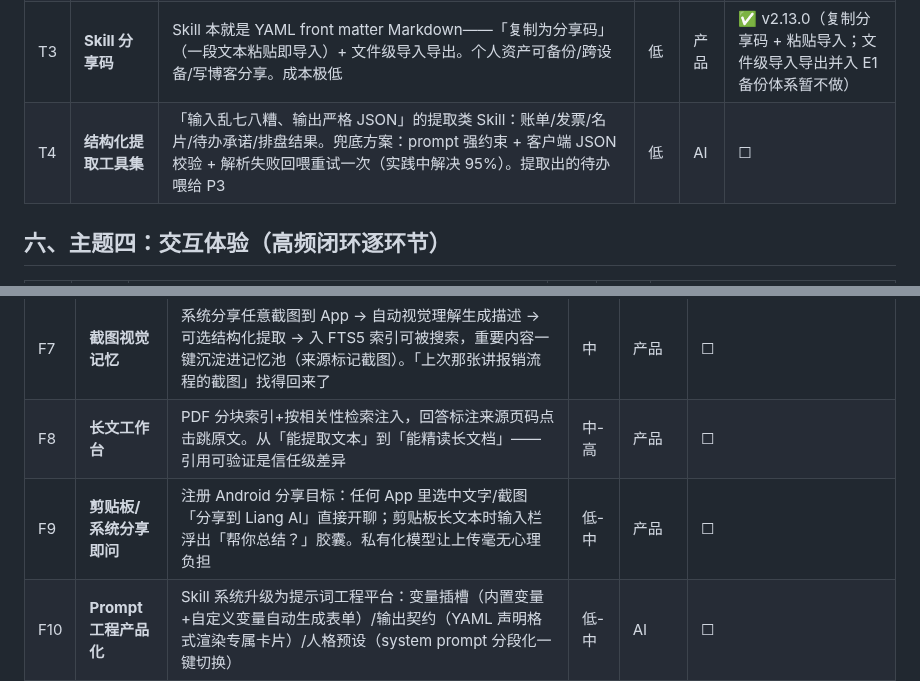
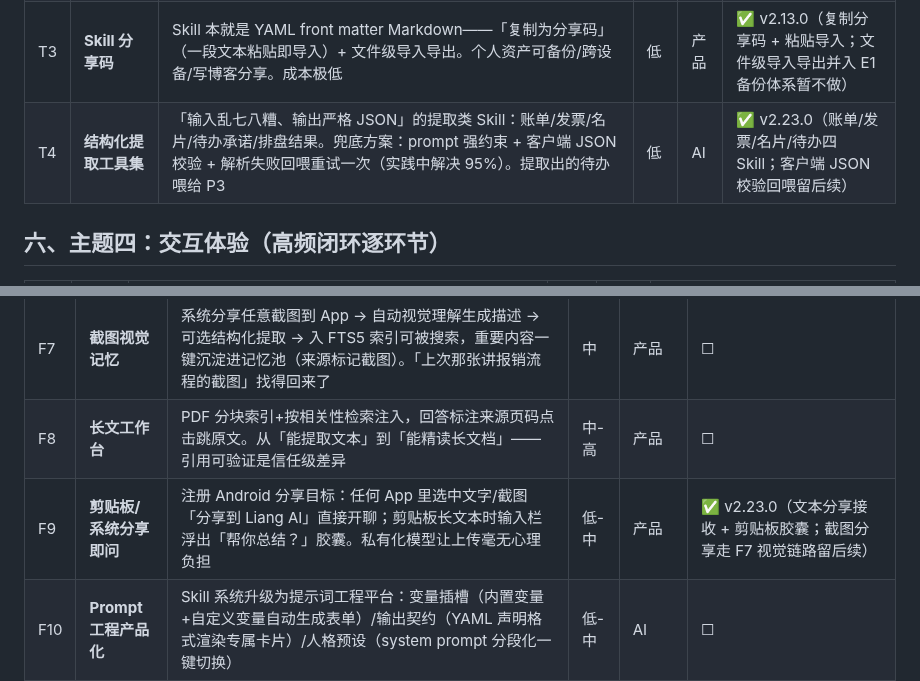
Before and after one commit to lvliang666666/liang-ai, a Markdown page: docs/roadmap-brainstorm-2026-10-21.md, 2 parts joined by grey strips. Rendered like a GitHub page.

Commit message:
docs: roadmap F9/T4 标注完成（v2.23.0）

```diff
--- a/docs/roadmap-brainstorm-2026-10-21.md
+++ b/docs/roadmap-brainstorm-2026-10-21.md
@@ -60,7 +60,7 @@ FTS5 检索底座 → 备份/导出 → home_page 拆分 → 流式智能跟随
 | T1 | **自定义 HTTP 工具** ⭐ | UI 里配置 URL/方法/参数模板/返回截取规则，把任意 HTTP API 注册为 Agent 工具被 loop 调用。**差异化之王**：模型在公司内网，能访问豆包/ChatGPT 永远碰不到的东西——公司内部接口、家里 NAS、路由器、自建服务。App 从「聊天工具」升维成「个人自动化中枢」。Skill 工具白名单直接纳管 | 中 | 产品 | ✅ |
 | T2 | **Skill 链式编排** | 新增 `run_skill` 内置工具：主 agent 把任意 Skill 作为子任务委派到隔离子 loop（独立消息历史/Skill 工具白名单/轮数上限 3-4），跑完汇报。防递归：子 loop 内禁用 run_skill（深度限制 1）。Skill 从模板升维成「可被模型调度的能力包」，零服务端代价的多 agent 最小形态 | 中 | AI | ✅ v2.21.0 |
 | T3 | **Skill 分享码** | Skill 本就是 YAML front matter Markdown——「复制为分享码」（一段文本粘贴即导入）+ 文件级导入导出。个人资产可备份/跨设备/写博客分享。成本极低 | 低 | 产品 | ✅ v2.13.0（复制分享码 + 粘贴导入；文件级导入导出并入 E1 备份体系暂不做） |
-| T4 | **结构化提取工具集** | 「输入乱七八糟、输出严格 JSON」的提取类 Skill：账单/发票/名片/待办承诺/排盘结果。兜底方案：prompt 强约束 + 客户端 JSON 校验 + 解析失败回喂重试一次（实践中解决 95%）。提取出的待办喂给 P3 | 低 | AI | ☐ |
+| T4 | **结构化提取工具集** | 「输入乱七八糟、输出严格 JSON」的提取类 Skill：账单/发票/名片/待办承诺/排盘结果。兜底方案：prompt 强约束 + 客户端 JSON 校验 + 解析失败回喂重试一次（实践中解决 95%）。提取出的待办喂给 P3 | 低 | AI | ✅ v2.23.0（账单/发票/名片/待办四 Skill；客户端 JSON 校验回喂留后续）|
 
 ## 六、主题四：交互体验（高频闭环逐环节）
 
@@ -92,7 +92,7 @@ FTS5 检索底座 → 备份/导出 → home_page 拆分 → 流式智能跟随
 | F6 | **同问双答** | 一条消息并行发给两个 Provider（私有化 glm5.1 vs DeepSeek），双气泡对照，点选其一继续会话。大厂被锁死自家模型，你天然跨厂商。Provider 层零改动，主要是双流式渲染 UI | 中 | 产品 | ☐ |
 | F7 | **截图视觉记忆** | 系统分享任意截图到 App → 自动视觉理解生成描述 → 可选结构化提取 → 入 FTS5 索引可被搜索，重要内容一键沉淀进记忆池（来源标记截图）。「上次那张讲报销流程的截图」找得回来了 | 中 | 产品 | ☐ |
 | F8 | **长文工作台** | PDF 分块索引+按相关性检索注入，回答标注来源页码点击跳原文。从「能提取文本」到「能精读长文档」——引用可验证是信任级差异 | 中-高 | 产品 | ☐ |
-| F9 | **剪贴板/系统分享即问** | 注册 Android 分享目标：任何 App 里选中文字/截图「分享到 Liang AI」直接开聊；剪贴板长文本时输入栏浮出「帮你总结？」胶囊。私有化模型让上传毫无心理负担 | 低-中 | 产品 | ☐ |
+| F9 | **剪贴板/系统分享即问** | 注册 Android 分享目标：任何 App 里选中文字/截图「分享到 Liang AI」直接开聊；剪贴板长文本时输入栏浮出「帮你总结？」胶囊。私有化模型让上传毫无心理负担 | 低-中 | 产品 | ✅ v2.23.0（文本分享接收 + 剪贴板胶囊；截图分享走 F7 视觉链路留后续）|
 | F10 | **Prompt 工程产品化** | Skill 系统升级为提示词工程平台：变量插槽（内置变量+自定义变量自动生成表单）/输出契约（YAML 声明格式渲染专属卡片）/人格预设（system prompt 分段化一键切换） | 低-中 | AI | ☐ |
 
 ## 八、主题六：工程与数据安全
```
